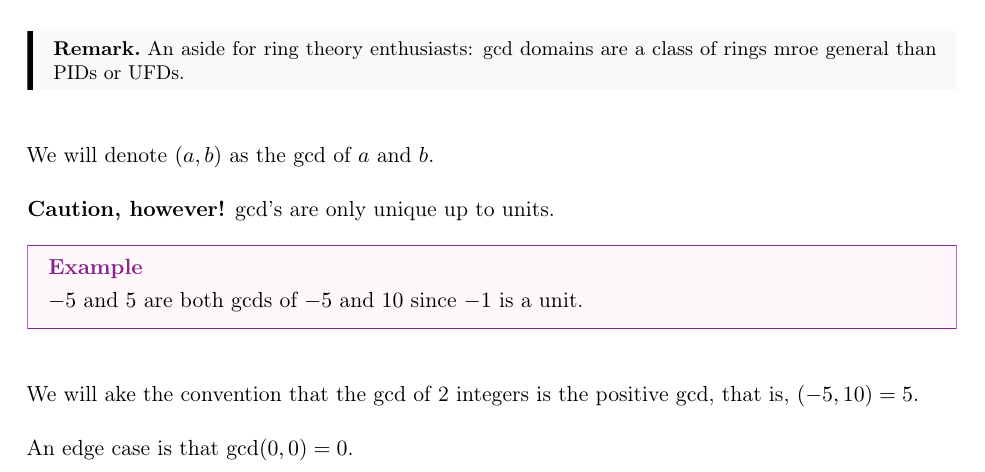
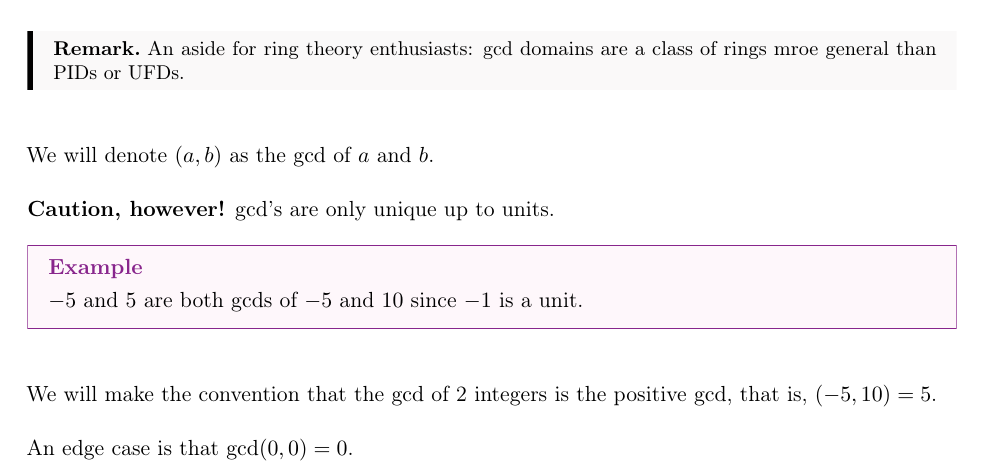
Before and after one commit to jchen/math1560-notes, a LaTeX document (notes.tex, which reads lectures/2022-02-01.tex): part of page 8 of 8, cut so that both start at the same text. Compiled offline with pdfLaTeX.

Commit message:
02-01 typo fix

```diff
--- a/lectures/2022-02-01.tex
+++ b/lectures/2022-02-01.tex
@@ -155,6 +155,6 @@ We will denote $(a, b)$ as the $\gcd$ of $a$ and $b$.
     $-5$ and $5$ are both $\gcd$s of $-5$ and $10$ since $-1$ is a unit.
 \end{example*}
 
-We will ake the convention that the $\gcd$ of 2 integers is the positive $\gcd$, that is, $(-5, 10) = 5$.
+We will make the convention that the $\gcd$ of 2 integers is the positive $\gcd$, that is, $(-5, 10) = 5$.
 
 An edge case is that $\gcd(0, 0)=0$.
```
Also changed, not shown: notes.pdf.
